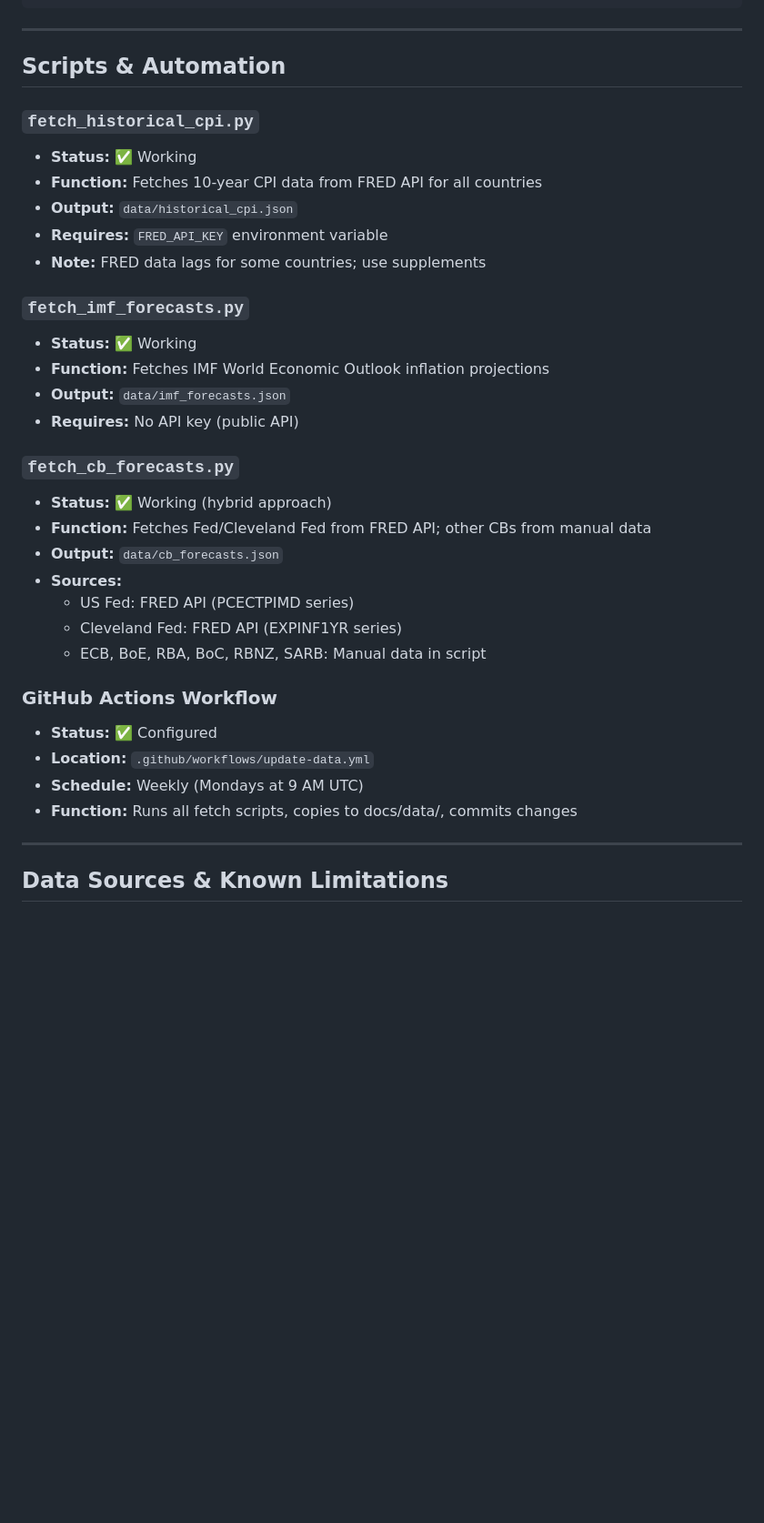
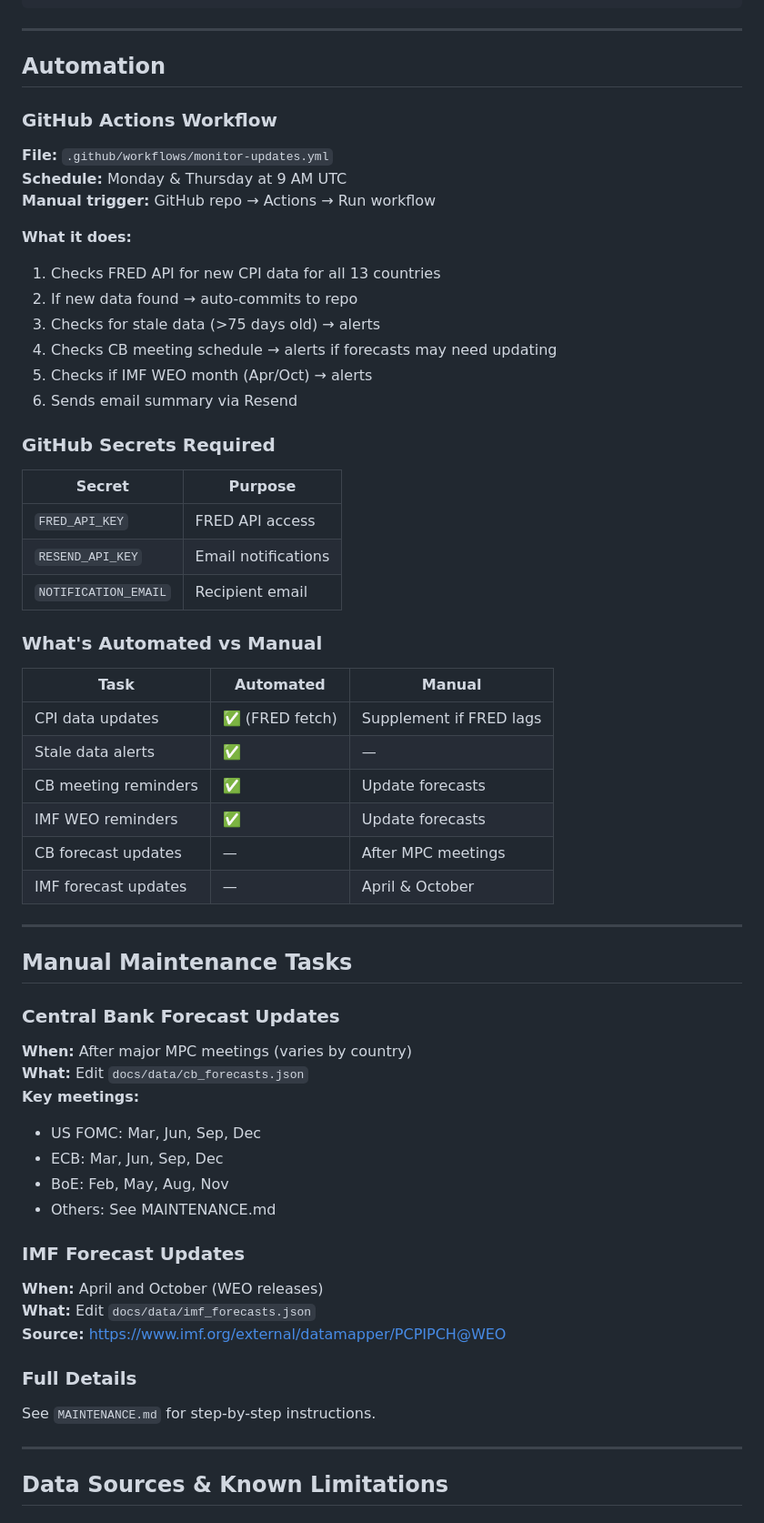
Before and after one commit to jing-ny/inflation-dashboard, a Markdown page: PROJECT_PLAN.md, the part around one of its changes. Shown at 91% size. GitHub-like rendering; blank space fills up the shorter version.

Commit message:
Update all documentation for 13 countries + automation

```diff
--- a/PROJECT_PLAN.md
+++ b/PROJECT_PLAN.md
@@ -163,35 +187,64 @@ inflation-dashboard/
 
 ---
 
-## Scripts & Automation
-
-### `fetch_historical_cpi.py`
-- **Status:** ✅ Working
-- **Function:** Fetches 10-year CPI data from FRED API for all countries
-- **Output:** `data/historical_cpi.json`
-- **Requires:** `FRED_API_KEY` environment variable
-- **Note:** FRED data lags for some countries; use supplements
-
-### `fetch_imf_forecasts.py`
-- **Status:** ✅ Working
-- **Function:** Fetches IMF World Economic Outlook inflation projections
-- **Output:** `data/imf_forecasts.json`
-- **Requires:** No API key (public API)
-
-### `fetch_cb_forecasts.py`
-- **Status:** ✅ Working (hybrid approach)
-- **Function:** Fetches Fed/Cleveland Fed from FRED API; other CBs from manual data
-- **Output:** `data/cb_forecasts.json`
-- **Sources:**
-  - US Fed: FRED API (PCECTPIMD series)
-  - Cleveland Fed: FRED API (EXPINF1YR series)
-  - ECB, BoE, RBA, BoC, RBNZ, SARB: Manual data in script
+## Automation
 
 ### GitHub Actions Workflow
-- **Status:** ✅ Configured
-- **Location:** `.github/workflows/update-data.yml`
-- **Schedule:** Weekly (Mondays at 9 AM UTC)
-- **Function:** Runs all fetch scripts, copies to docs/data/, commits changes
+
+**File:** `.github/workflows/monitor-updates.yml`
+**Schedule:** Monday & Thursday at 9 AM UTC
+**Manual trigger:** GitHub repo → Actions → Run workflow
+
+**What it does:**
+1. Checks FRED API for new CPI data for all 13 countries
+2. If new data found → auto-commits to repo
+3. Checks for stale data (>75 days old) → alerts
+4. Checks CB meeting schedule → alerts if forecasts may need updating
+5. Checks if IMF WEO month (Apr/Oct) → alerts
+6. Sends email summary via Resend
+
+### GitHub Secrets Required
+
+| Secret | Purpose |
+|--------|---------|
+| `FRED_API_KEY` | FRED API access |
+| `RESEND_API_KEY` | Email notifications |
+| `NOTIFICATION_EMAIL` | Recipient email |
+
+### What's Automated vs Manual
+
+| Task | Automated | Manual |
+|------|-----------|--------|
+| CPI data updates | ✅ (FRED fetch) | Supplement if FRED lags |
+| Stale data alerts | ✅ | — |
+| CB meeting reminders | ✅ | Update forecasts |
+| IMF WEO reminders | ✅ | Update forecasts |
+| CB forecast updates | — | After MPC meetings |
+| IMF forecast updates | — | April & October |
+
+---
+
+## Manual Maintenance Tasks
+
+### Central Bank Forecast Updates
+
+**When:** After major MPC meetings (varies by country)
+**What:** Edit `docs/data/cb_forecasts.json`
+**Key meetings:**
+- US FOMC: Mar, Jun, Sep, Dec
+- ECB: Mar, Jun, Sep, Dec
+- BoE: Feb, May, Aug, Nov
+- Others: See MAINTENANCE.md
+
+### IMF Forecast Updates
+
+**When:** April and October (WEO releases)
+**What:** Edit `docs/data/imf_forecasts.json`
+**Source:** https://www.imf.org/external/datamapper/PCPIPCH@WEO
+
+### Full Details
+
+See `MAINTENANCE.md` for step-by-step instructions.
 
 ---
 
```
Also changed, not shown: other parts of PROJECT_PLAN.md (+112 -217 lines), METHODOLOGY.md (+54 -160 lines).
